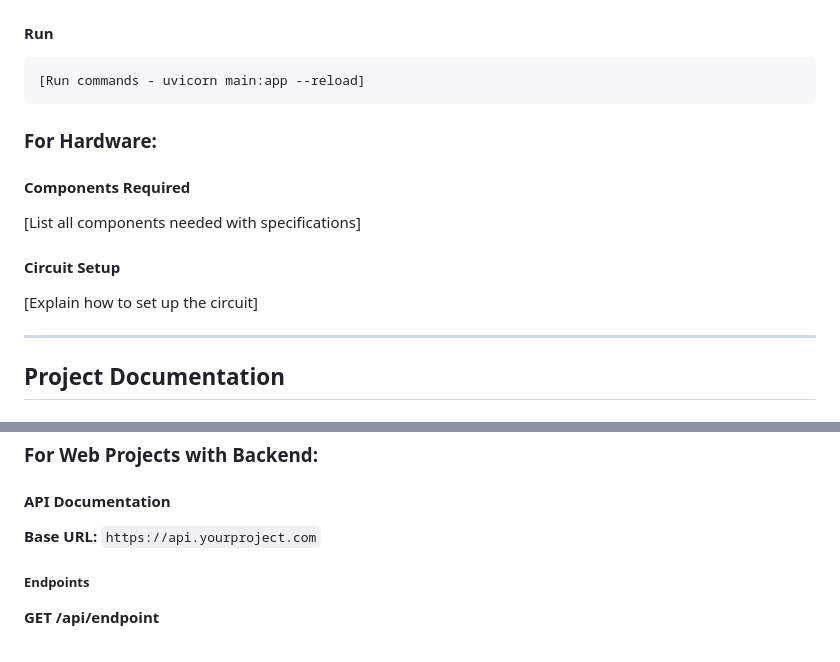
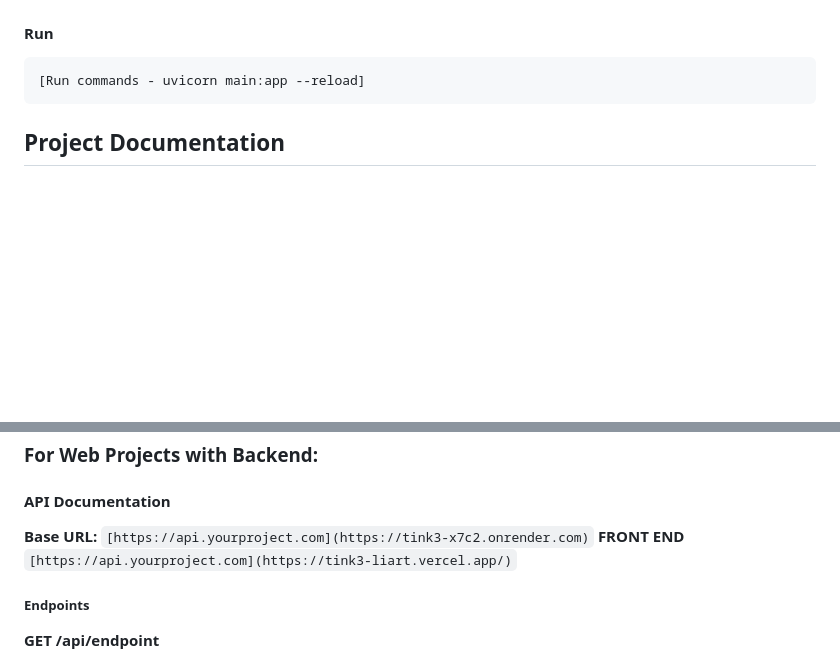
Before and after one commit to aamigayathri-blip/tink3, a Markdown page: README.md, 2 parts joined by grey strips. Rendered like a GitHub page; blank space fills up the shorter version.

````diff
--- a/README.md
+++ b/README.md
@@ -70,15 +70,6 @@ pip install -r requirements.txt]
 [Run commands - uvicorn main:app --reload]
 ```
 
-### For Hardware:
-
-#### Components Required
-[List all components needed with specifications]
-
-#### Circuit Setup
-[Explain how to set up the circuit]
-
----
 
 ## Project Documentation
 
@@ -140,8 +106,8 @@ pip install -r requirements.txt]
 
 #### API Documentation
 
-**Base URL:** `https://api.yourproject.com`
-
+**Base URL:** `[https://api.yourproject.com](https://tink3-x7c2.onrender.com)`
+**FRONT END** `[https://api.yourproject.com](https://tink3-liart.vercel.app/)`
 ##### Endpoints
 
 **GET /api/endpoint**
````
Also changed, not shown: other parts of README.md (+4 -29 lines).
